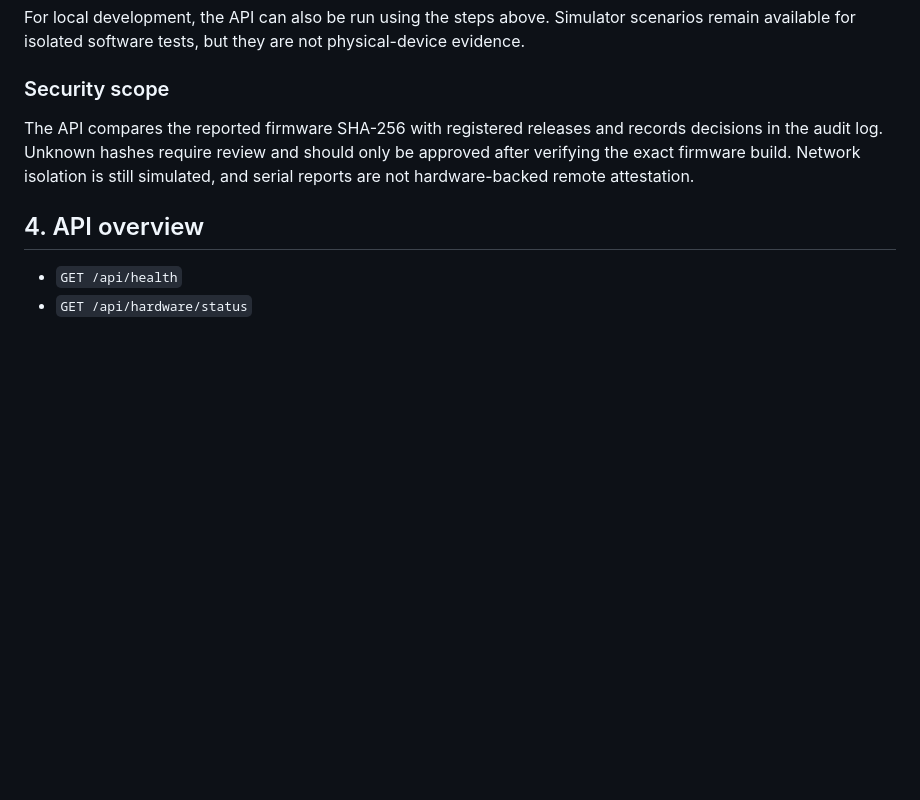
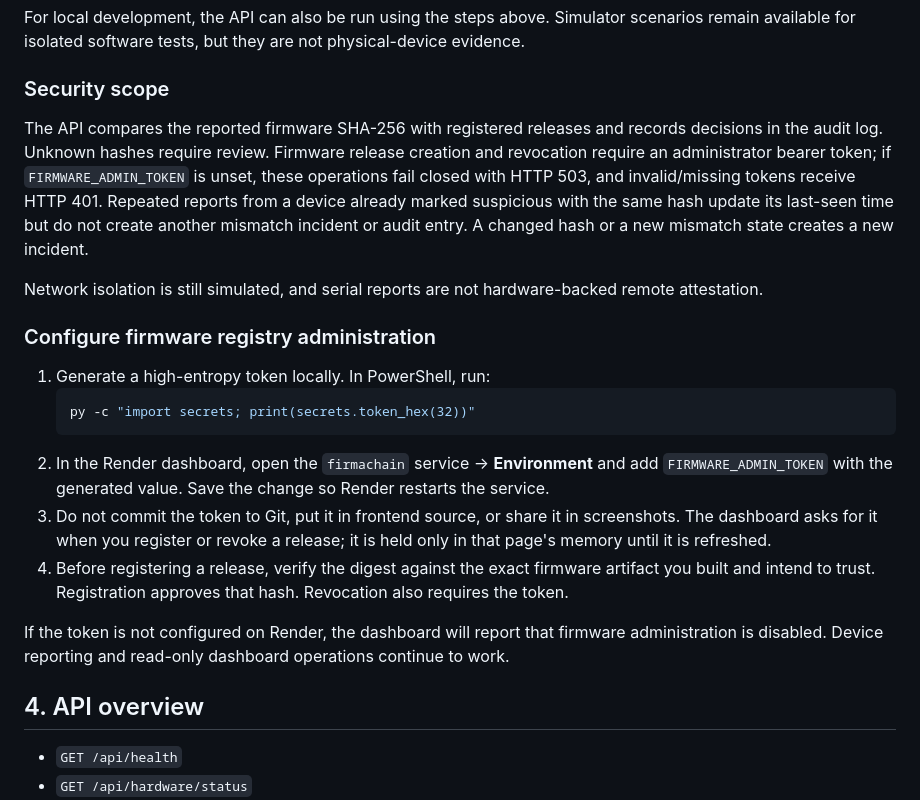
Before and after one commit to karanbudhanawar-crypto/firmachain, a Markdown page: README.md, the part around the change. Drawn GitHub-style; blank space fills up the shorter version.

Commit message:
Document admin token setup and duplicate mismatch alert suppression

````diff
--- a/README.md
+++ b/README.md
@@ -45,7 +45,20 @@ The dashboard now shows a device as online only when the backend receives a rece
 For local development, the API can also be run using the steps above. Simulator scenarios remain available for isolated software tests, but they are not physical-device evidence.
 
 ### Security scope
-The API compares the reported firmware SHA-256 with registered releases and records decisions in the audit log. Unknown hashes require review and should only be approved after verifying the exact firmware build. Network isolation is still simulated, and serial reports are not hardware-backed remote attestation.
+The API compares the reported firmware SHA-256 with registered releases and records decisions in the audit log. Unknown hashes require review. Firmware release creation and revocation require an administrator bearer token; if `FIRMWARE_ADMIN_TOKEN` is unset, these operations fail closed with HTTP 503, and invalid/missing tokens receive HTTP 401. Repeated reports from a device already marked suspicious with the same hash update its last-seen time but do not create another mismatch incident or audit entry. A changed hash or a new mismatch state creates a new incident.
+
+Network isolation is still simulated, and serial reports are not hardware-backed remote attestation.
+
+### Configure firmware registry administration
+1. Generate a high-entropy token locally. In PowerShell, run:
+   ```powershell
+   py -c "import secrets; print(secrets.token_hex(32))"
+   ```
+2. In the Render dashboard, open the `firmachain` service → **Environment** and add `FIRMWARE_ADMIN_TOKEN` with the generated value. Save the change so Render restarts the service.
+3. Do not commit the token to Git, put it in frontend source, or share it in screenshots. The dashboard asks for it when you register or revoke a release; it is held only in that page's memory until it is refreshed.
+4. Before registering a release, verify the digest against the exact firmware artifact you built and intend to trust. Registration approves that hash. Revocation also requires the token.
+
+If the token is not configured on Render, the dashboard will report that firmware administration is disabled. Device reporting and read-only dashboard operations continue to work.
 
 ## 4. API overview
 - `GET /api/health`
````
